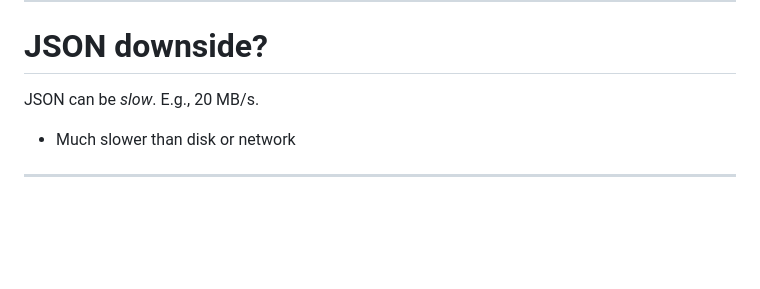
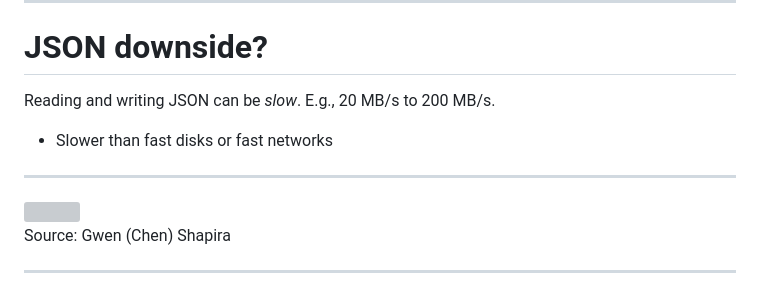
Before and after one commit to simdjson/simdjson_talks, a Markdown page: cppcon2025/cppcon_2025_slides.md, the part around the change. GitHub-like rendering; blank space fills up the shorter version; grey boxes are pictures that could not be loaded.

Commit message:
saving

```diff
--- a/cppcon2025/cppcon_2025_slides.md
+++ b/cppcon2025/cppcon_2025_slides.md
@@ -54,9 +54,18 @@ CppCon 2025
 
 # JSON downside?
 
-JSON can be *slow*. E.g., 20 MB/s.
+Reading and writing JSON can be *slow*. E.g., 20 MB/s to 200 MB/s.
 
-- Much slower than disk or network
+- Slower than fast disks or fast networks
+
+
+---
+
+
+<img src="images/gwen.jpeg" width="55%" />
+
+Source: Gwen (Chen) Shapira
+
 
 ---
 
```
Also changed, not shown: cppcon2025/images/gwen-chen-shapira-system-architect-coonfluent-girl-geek-x.png (added), 1 other file.
